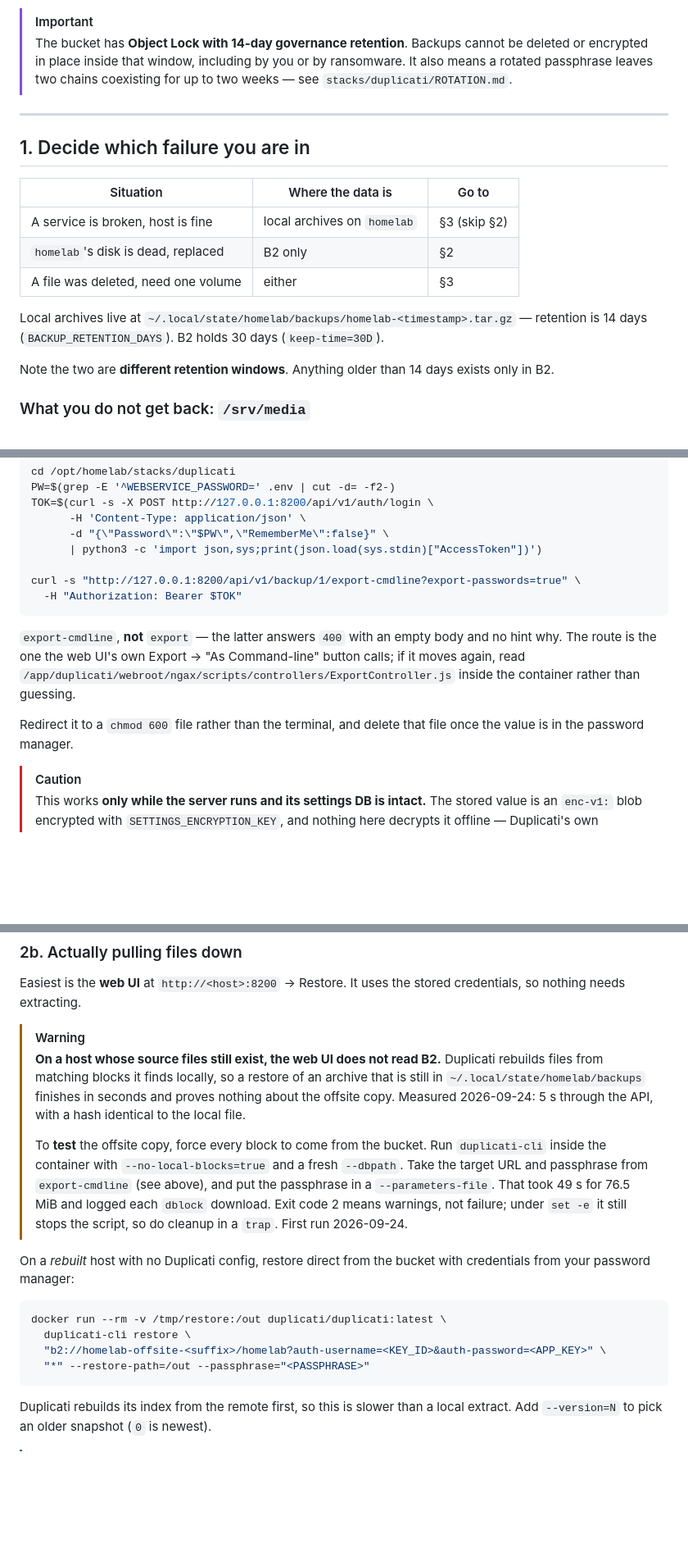
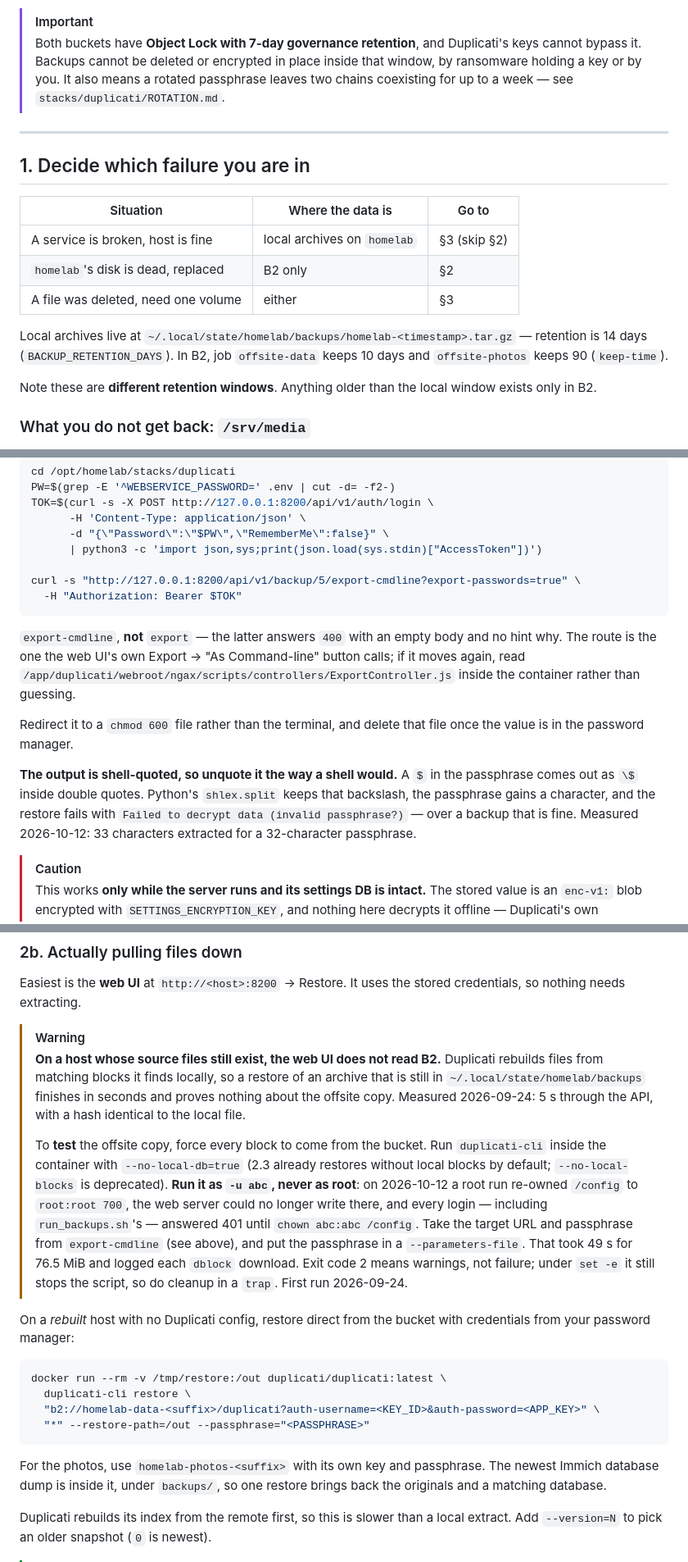
Before and after one commit to randdane/homelab, a Markdown page: docs/recovery.md, 3 parts joined by grey strips. Shown at 82% size. Rendered like a GitHub page; blank space fills up the shorter version.

````diff
--- a/docs/recovery.md
+++ b/docs/recovery.md
@@ -145,10 +145,11 @@ written 9.13 MiB. A drill that has never run is not a drill; it is a script
 that has never been wrong out loud.
 
 > [!IMPORTANT]
-> The bucket has **Object Lock with 14-day governance retention**. Backups
-> cannot be deleted or encrypted in place inside that window, including by you
-> or by ransomware. It also means a rotated passphrase leaves two chains
-> coexisting for up to two weeks — see `stacks/duplicati/ROTATION.md`.
+> Both buckets have **Object Lock with 7-day governance retention**, and
+> Duplicati's keys cannot bypass it. Backups cannot be deleted or encrypted in
+> place inside that window, by ransomware holding a key or by you. It also
+> means a rotated passphrase leaves two chains coexisting for up to a week —
+> see `stacks/duplicati/ROTATION.md`.
 
 ---
 
@@ -162,10 +163,11 @@ that has never been wrong out loud.
 
 Local archives live at
 `~/.local/state/homelab/backups/homelab-<timestamp>.tar.gz` — retention is 14
-days (`BACKUP_RETENTION_DAYS`). B2 holds 30 days (`keep-time=30D`).
+days (`BACKUP_RETENTION_DAYS`). In B2, job `offsite-data` keeps 10 days and
+`offsite-photos` keeps 90 (`keep-time`).
 
-Note the two are **different retention windows**. Anything older than 14 days
-exists only in B2.
+Note these are **different retention windows**. Anything older than the local
+window exists only in B2.
 
 ### What you do not get back: `/srv/media`
 
@@ -263,7 +266,7 @@ TOK=$(curl -s -X POST http://127.0.0.1:8200/api/v1/auth/login \
       -d "{\"Password\":\"$PW\",\"RememberMe\":false}" \
       | python3 -c 'import json,sys;print(json.load(sys.stdin)["AccessToken"])')
 
-curl -s "http://127.0.0.1:8200/api/v1/backup/1/export-cmdline?export-passwords=true" \
+curl -s "http://127.0.0.1:8200/api/v1/backup/5/export-cmdline?export-passwords=true" \
   -H "Authorization: Bearer $TOK"
 ```
 
@@ -275,6 +278,13 @@ the container rather than guessing.
 
 Redirect it to a `chmod 600` file rather than the terminal, and delete that
 file once the value is in the password manager.
+
+**The output is shell-quoted, so unquote it the way a shell would.** A `$` in
+the passphrase comes out as `\$` inside double quotes. Python's `shlex.split`
+keeps that backslash, the passphrase gains a character, and the restore fails
+with `Failed to decrypt data (invalid passphrase?)` — over a backup that is
+fine. Measured 2026-10-12: 33 characters extracted for a 32-character
+passphrase.
 
 > [!CAUTION]
 > This works **only while the server runs and its settings DB is intact.** The
@@ -296,8 +306,12 @@ stored credentials, so nothing needs extracting.
 > 5 s through the API, with a hash identical to the local file.
 >
 > To **test** the offsite copy, force every block to come from the bucket.
-> Run `duplicati-cli` inside the container with `--no-local-blocks=true` and a
-> fresh `--dbpath`. Take the target URL and passphrase from `export-cmdline`
+> Run `duplicati-cli` inside the container with `--no-local-db=true` (2.3
+> already restores without local blocks by default; `--no-local-blocks` is
+> deprecated). **Run it as `-u abc`, never as root**: on 2026-10-12 a root run
+> re-owned `/config` to `root:root 700`, the web server could no longer write
+> there, and every login — including `run_backups.sh`'s — answered 401 until
+> `chown abc:abc /config`. Take the target URL and passphrase from `export-cmdline`
 > (see above), and put the passphrase in a `--parameters-file`. That took 49 s
 > for 76.5 MiB and logged each `dblock` download. Exit code 2 means warnings,
 > not failure; under `set -e` it still stops the script, so do cleanup in a
@@ -309,9 +323,13 @@ with credentials from your password manager:
 ```bash
 docker run --rm -v /tmp/restore:/out duplicati/duplicati:latest \
   duplicati-cli restore \
-  "b2://homelab-offsite-<suffix>/homelab?auth-username=<KEY_ID>&auth-password=<APP_KEY>" \
+  "b2://homelab-data-<suffix>/duplicati?auth-username=<KEY_ID>&auth-password=<APP_KEY>" \
   "*" --restore-path=/out --passphrase="<PASSPHRASE>"
 ```
+
+For the photos, use `homelab-photos-<suffix>` with its own key and passphrase.
+The newest Immich database dump is inside it, under `backups/`, so one restore
+brings back the originals and a matching database.
 
 Duplicati rebuilds its index from the remote first, so this is slower than a
 local extract. Add `--version=N` to pick an older snapshot (`0` is newest).
````
Also changed, not shown: other parts of docs/recovery.md (+7 -6 lines), stacks/duplicati/README.md (+71 -75 lines), stacks/duplicati/ROTATION.md (+8 -0 lines).
